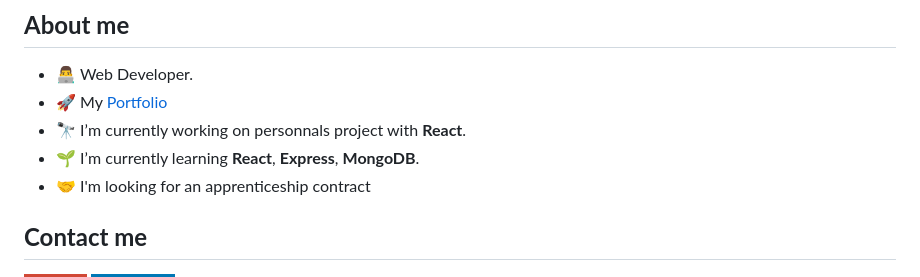
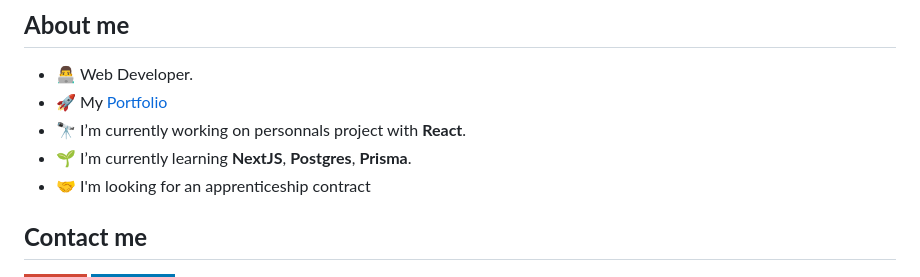
Before and after one commit to Boris-Picard/Boris-Picard, a Markdown page: README.md, the part around the change. Rendered like a GitHub page; badges without logos.

```diff
--- a/README.md
+++ b/README.md
@@ -9,7 +9,7 @@
 - 👨‍💻 Web Developer.
 - 🚀 My <a href="https://boris-picard.fr/">Portfolio</a>
 - 🔭 I’m currently working on personnals project with **React**.
-- 🌱 I’m currently learning **React**, **Express**, **MongoDB**.
+- 🌱 I’m currently learning **NextJS**, **Postgres**, **Prisma**.
 - 🤝 I'm looking for an apprenticeship contract
 
 ## **Contact me**
```
